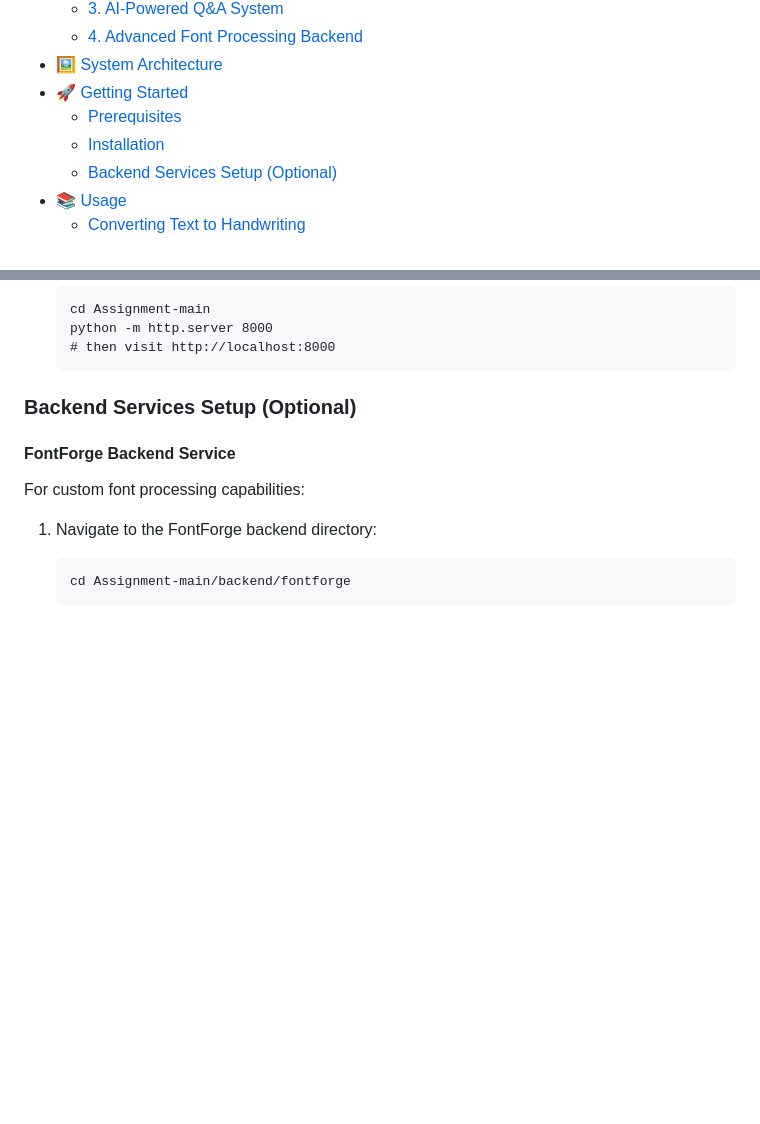
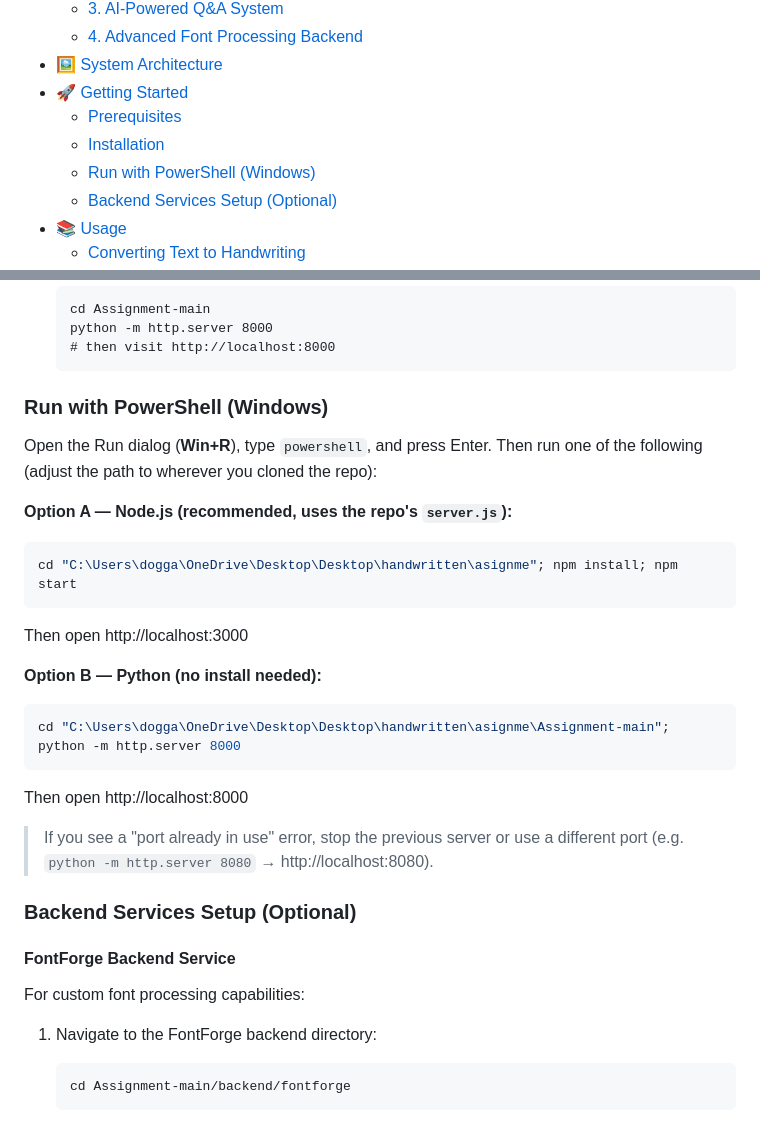
Before and after one commit to srinathdoggala-tech/Hand-Written-, a Markdown page: README.md, 2 parts joined by grey strips. Drawn GitHub-style; blank space fills up the shorter version.

Commit message:
docs: add Windows/PowerShell run instructions to README

````diff
--- a/README.md
+++ b/README.md
@@ -11,6 +11,7 @@
 - [🚀 Getting Started](#-getting-started)
   - [Prerequisites](#prerequisites)
   - [Installation](#installation)
+  - [Run with PowerShell (Windows)](#run-with-powershell-windows)
   - [Backend Services Setup (Optional)](#backend-services-setup-optional)
 - [📚 Usage](#-usage)
   - [Converting Text to Handwriting](#converting-text-to-handwriting)
@@ -124,6 +125,24 @@ You can access the live version of the application at [assignme.live](https://as
    python -m http.server 8000
    # then visit http://localhost:8000
    ```
+
+### Run with PowerShell (Windows)
+
+Open the Run dialog (**Win+R**), type `powershell`, and press Enter. Then run one of the following (adjust the path to wherever you cloned the repo):
+
+**Option A — Node.js (recommended, uses the repo's `server.js`):**
+```powershell
+cd "C:\Users\dogga\OneDrive\Desktop\Desktop\handwritten\asignme"; npm install; npm start
+```
+Then open http://localhost:3000
+
+**Option B — Python (no install needed):**
+```powershell
+cd "C:\Users\dogga\OneDrive\Desktop\Desktop\handwritten\asignme\Assignment-main"; python -m http.server 8000
+```
+Then open http://localhost:8000
+
+> If you see a "port already in use" error, stop the previous server or use a different port (e.g. `python -m http.server 8080` → http://localhost:8080).
 
 ### Backend Services Setup (Optional)
 
````
